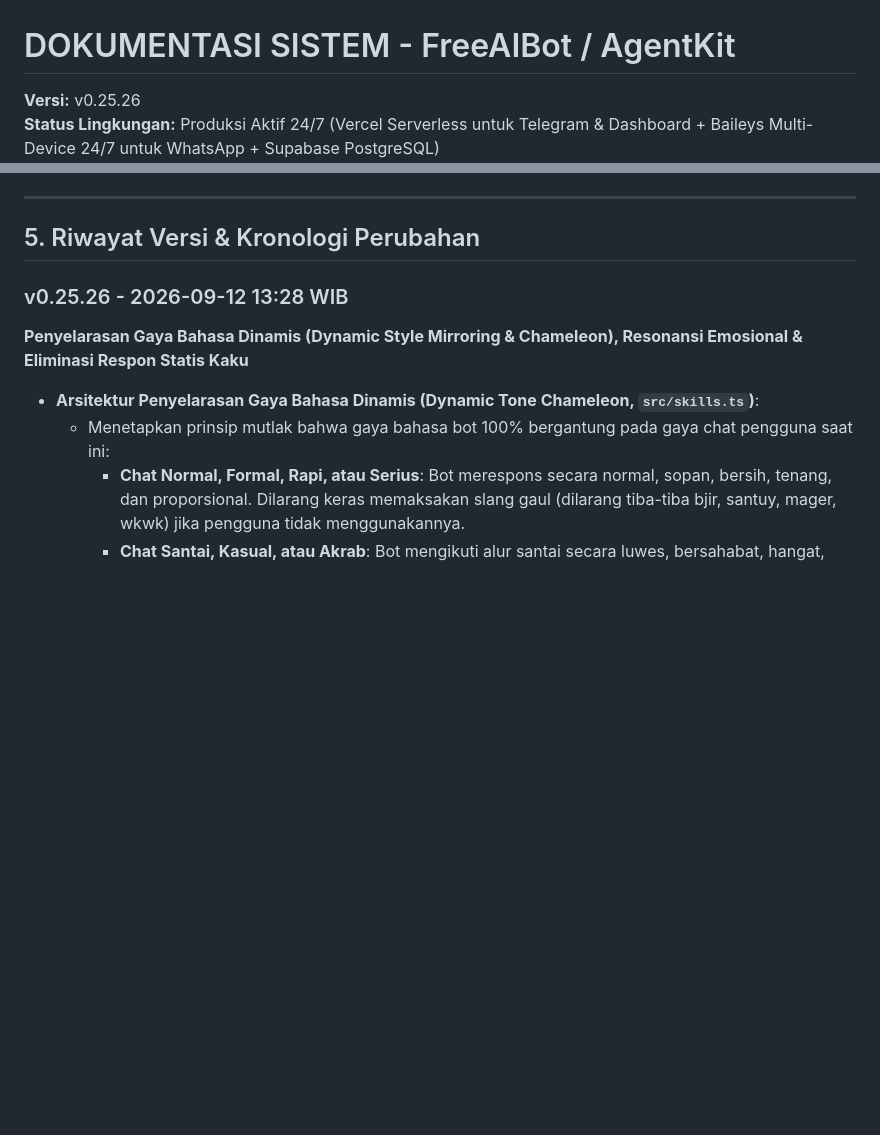
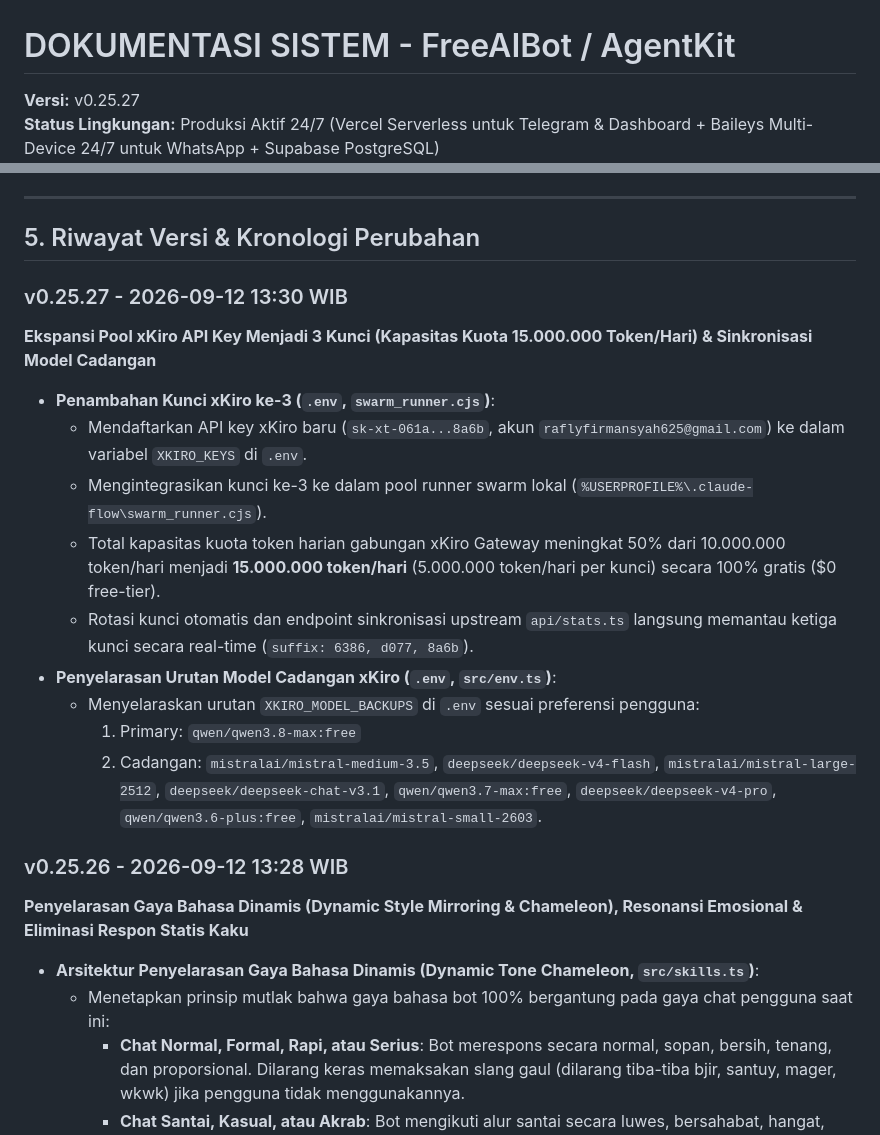
Before and after one commit to Raflyf/chat-bot, a Markdown page: DOCUMENTATION.md, 2 parts joined by grey strips. GitHub-like rendering; blank space fills up the shorter version.

Commit message:
docs: document 3rd xkiro key pool expansion and backup models alignment

```diff
--- a/DOCUMENTATION.md
+++ b/DOCUMENTATION.md
@@ -1,3 +1,3 @@
 # DOKUMENTASI SISTEM - FreeAIBot / AgentKit
-**Versi:** v0.25.26
+**Versi:** v0.25.27
 **Status Lingkungan:** Produksi Aktif 24/7 (Vercel Serverless untuk Telegram & Dashboard + Baileys Multi-Device 24/7 untuk WhatsApp + Supabase PostgreSQL)
@@ -191,6 +191,18 @@ Agar bot WhatsApp tetap aktif 24 jam meski laptop Anda dimatikan:
 ---
 
 ## 5. Riwayat Versi & Kronologi Perubahan
+
+### v0.25.27 - 2026-09-12 13:30 WIB
+**Ekspansi Pool xKiro API Key Menjadi 3 Kunci (Kapasitas Kuota 15.000.000 Token/Hari) & Sinkronisasi Model Cadangan**
+- **Penambahan Kunci xKiro ke-3 (`.env`, `swarm_runner.cjs`)**:
+  - Mendaftarkan API key xKiro baru (`sk-xt-061a...8a6b`, akun `raflyfirmansyah625@gmail.com`) ke dalam variabel `XKIRO_KEYS` di `.env`.
+  - Mengintegrasikan kunci ke-3 ke dalam pool runner swarm lokal (`%USERPROFILE%\.claude-flow\swarm_runner.cjs`).
+  - Total kapasitas kuota token harian gabungan xKiro Gateway meningkat 50% dari 10.000.000 token/hari menjadi **15.000.000 token/hari** (5.000.000 token/hari per kunci) secara 100% gratis ($0 free-tier).
+  - Rotasi kunci otomatis dan endpoint sinkronisasi upstream `api/stats.ts` langsung memantau ketiga kunci secara real-time (`suffix: 6386, d077, 8a6b`).
+- **Penyelarasan Urutan Model Cadangan xKiro (`.env`, `src/env.ts`)**:
+  - Menyelaraskan urutan `XKIRO_MODEL_BACKUPS` di `.env` sesuai preferensi pengguna:
+    1. Primary: `qwen/qwen3.8-max:free`
+    2. Cadangan: `mistralai/mistral-medium-3.5`, `deepseek/deepseek-v4-flash`, `mistralai/mistral-large-2512`, `deepseek/deepseek-chat-v3.1`, `qwen/qwen3.7-max:free`, `deepseek/deepseek-v4-pro`, `qwen/qwen3.6-plus:free`, `mistralai/mistral-small-2603`.
 
 ### v0.25.26 - 2026-09-12 13:28 WIB
 **Penyelarasan Gaya Bahasa Dinamis (Dynamic Style Mirroring & Chameleon), Resonansi Emosional & Eliminasi Respon Statis Kaku**
```
Also changed, not shown: other parts of DOCUMENTATION.md (+1 -1 lines).
